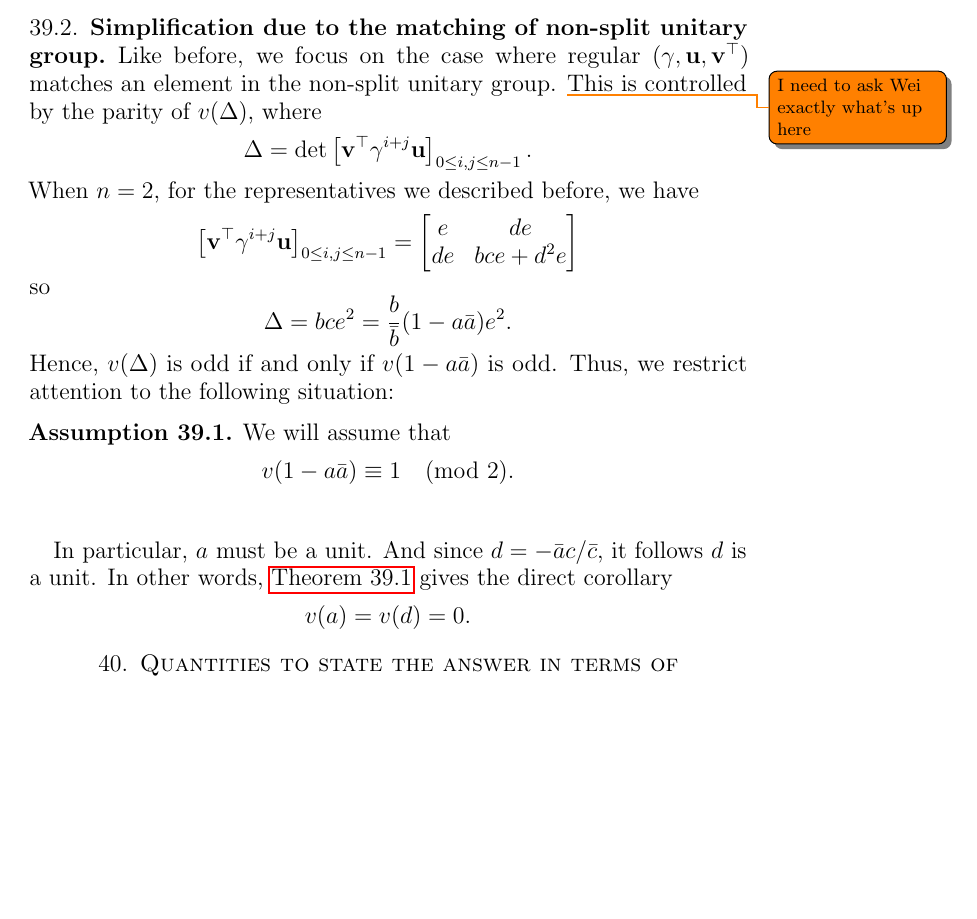
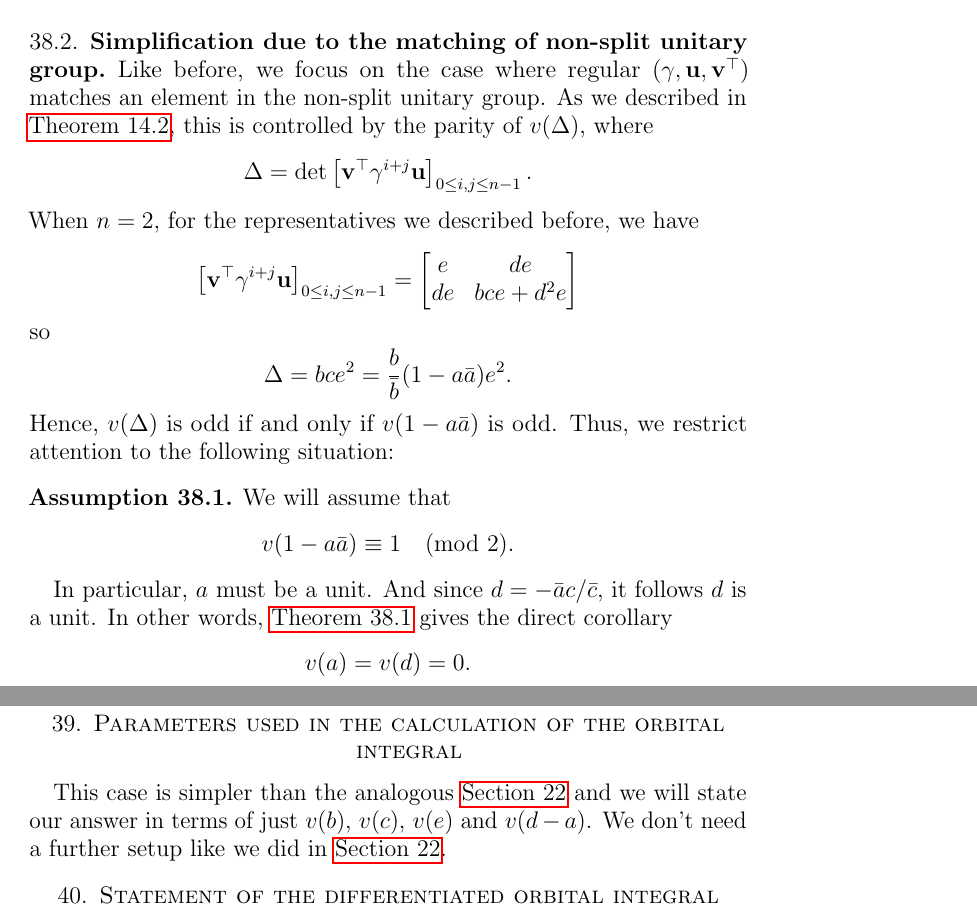
Before and after one commit to vEnhance/evans-phd-notebook, a LaTeX thesis (thesis/oldamsthesis.tex, which reads thesis/orbitalFJ0.tex): part of page 73 of 93 before the commit and two parts of pages 73 and 74 of 94 after it, the two joined at a grey line, cut so that both start at the same text, the shorter picture padded with empty space. Compiled offline with pdfLaTeX.

Commit message:
feat: Resolve some TODO notes

```diff
--- a/thesis/orbitalFJ0.tex
+++ b/thesis/orbitalFJ0.tex
@@ -124,8 +124,8 @@ We also know that $\gamma \in S_2(F)$, which gives us relations on $a$, $b$, $c$
 \subsection{Simplification due to the matching of non-split unitary group}
 Like before, we focus on the case where regular $(\gamma, \uu, \vv^\top)$
 matches an element in the non-split unitary group.
-\todo{I need to ask Wei exactly what's up here}
-This is controlled by the parity of $v(\Delta)$, where
+As we described in \Cref{prop:valuation_delta_matching_semilie},
+this is controlled by the parity of $v(\Delta)$, where
 \[ \Delta = \det \left[ \vv^\top \gamma^{i+j} \uu \right]_{0 \le i,j \le n-1}. \]
 When $n=2$, for the representatives we described before,
 we have
@@ -136,13 +136,18 @@ so
 Hence, $v(\Delta)$ is odd if and only if $v(1-a \bar a)$ is odd.
 Thus, we restrict attention to the following situation:
 \begin{assume}
+  \label{assume:a_odd}
   We will assume that
   \[ v(1-a \bar a) \equiv 1 \pmod 2. \]
-  \label{assume:a_odd}
 \end{assume}
 In particular, $a$ must be a unit.
 And since $d = -\bar a c / \bar c$, it follows $d$ is a unit.
 In other words, \Cref{assume:a_odd} gives the direct corollary
 \[ v(a) = v(d) = 0. \]
 
-\section{Quantities to state the answer in terms of}
+\section{Parameters used in the calculation of the orbital integral}
+This case is simpler than the analogous \Cref{sec:param_orbital0}
+and we will state our answer in terms of just $v(b)$, $v(c)$, $v(e)$ and $v(d-a)$.
+We don't need a further setup like we did in \Cref{sec:param_orbital0}.
+
+\section{Statement of the differentiated orbital integral}
```
Also changed, not shown: thesis/geo.tex (+1 -2 lines), thesis/matching.tex (+0 -3 lines), thesis/orbital0.tex (+6 -5 lines).
